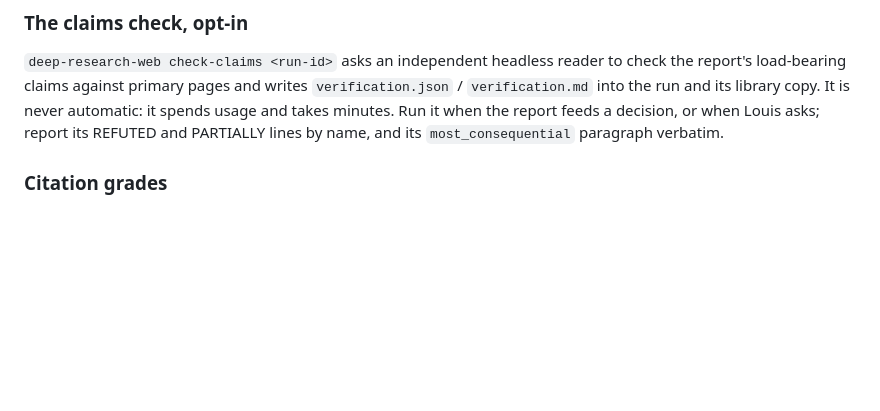
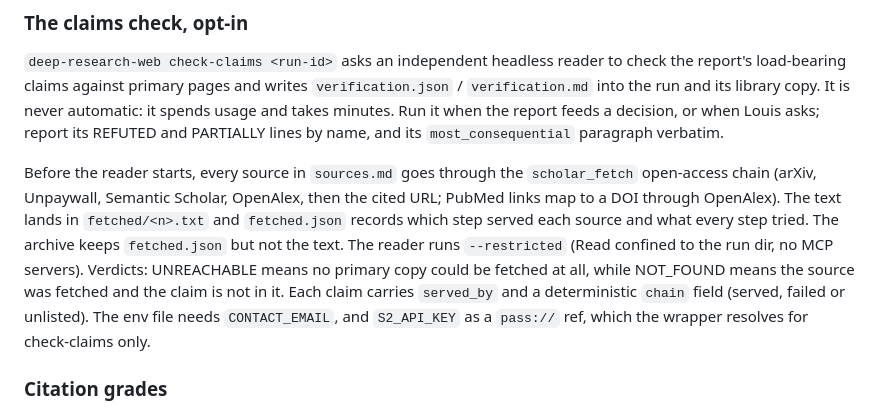
Before and after one commit to ezalos/SpaceSuit, a Markdown page: skills/deep-research-claude-web/SKILL.md, the part around the change. Drawn GitHub-style; blank space fills up the shorter version.

Commit message:
deep-research-claude-web: document the scholar_fetch pre-fetch behind check-claims
Co-Authored-By: Claude Opus 5.5 <noreply@anthropic.com>

```diff
--- a/skills/deep-research-claude-web/SKILL.md
+++ b/skills/deep-research-claude-web/SKILL.md
@@ -168,6 +168,17 @@ report's load-bearing claims against primary pages and writes `verification.json
 and takes minutes. Run it when the report feeds a decision, or when Louis asks; report its
 REFUTED and PARTIALLY lines by name, and its `most_consequential` paragraph verbatim.
 
+Before the reader starts, every source in `sources.md` goes through the `scholar_fetch`
+open-access chain (arXiv, Unpaywall, Semantic Scholar, OpenAlex, then the cited URL; PubMed
+links map to a DOI through OpenAlex). The text lands in `fetched/<n>.txt` and `fetched.json`
+records which step served each source and what every step tried. The archive keeps
+`fetched.json` but not the text. The reader runs `--restricted` (Read confined to the run
+dir, no MCP servers). Verdicts: UNREACHABLE means no primary copy could be fetched at all,
+while NOT_FOUND means the source was fetched and the claim is not in it. Each claim carries
+`served_by` and a deterministic `chain` field (served, failed or unlisted). The env file needs
+`CONTACT_EMAIL`, and `S2_API_KEY` as a `pass://` ref, which the wrapper resolves for
+check-claims only.
+
 ### Citation grades
 
 The Research product cites pages but does not quote them, so the v1 "quote on the page"
```
